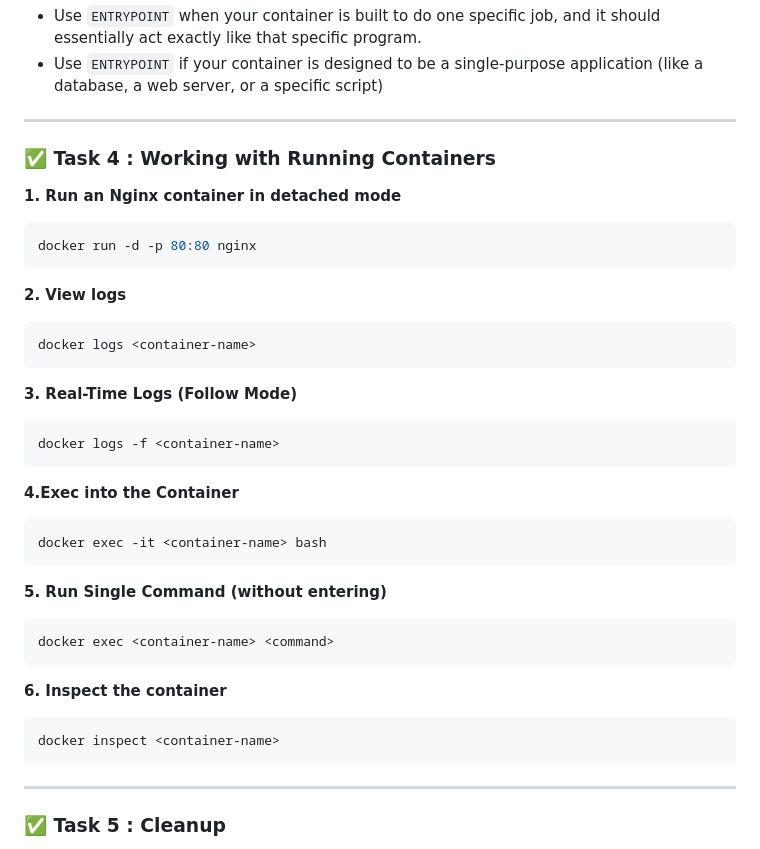
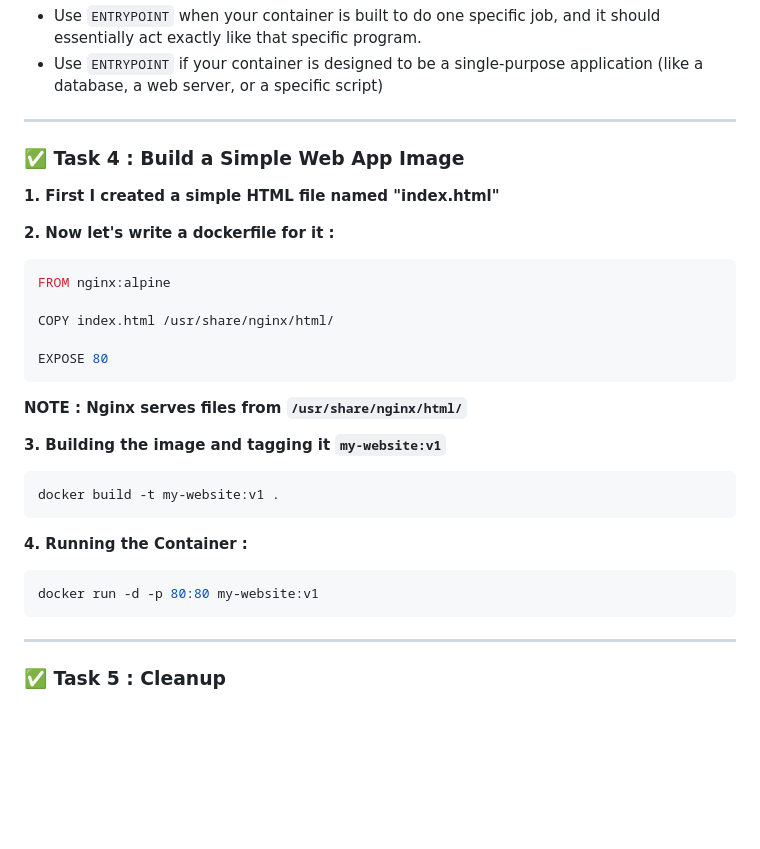
Before and after one commit to harshw2284/Docker-journey, a Markdown page: Day-03.md, the part around the change. Drawn GitHub-style; blank space fills up the shorter version.

````diff
--- a/Day-03.md
+++ b/Day-03.md
@@ -130,49 +130,34 @@ hi
 * Use `ENTRYPOINT` when your container is built to do one specific job, and it should essentially act exactly like that specific program.
 * Use `ENTRYPOINT` if your container is designed to be a single-purpose application (like a database, a web server, or a specific script)
 
-
-
-
-
-
 ---
 
-### ✅ Task 4 : Working with Running Containers
+### ✅ Task 4 : Build a Simple Web App Image
 
-**1. Run an Nginx container in detached mode**
+**1. First I created a simple HTML file named "index.html"**
+
+**2. Now let's write a dockerfile for it :**
 
 ```bash
-docker run -d -p 80:80 nginx
+FROM nginx:alpine
+
+COPY index.html /usr/share/nginx/html/
+
+EXPOSE 80
 ```
 
-**2. View logs**
+**NOTE : Nginx serves files from `/usr/share/nginx/html/`**
+
+**3. Building the image and tagging it `my-website:v1`**
 
 ```bash
-docker logs <container-name>
+docker build -t my-website:v1 .
 ```
 
-**3. Real-Time Logs (Follow Mode)**
+**4. Running the Container :**
 
 ```bash
-docker logs -f <container-name>
-```
-
-**4.Exec into the Container**
-
-```bash
-docker exec -it <container-name> bash
-```
-
-**5. Run Single Command (without entering)**
-
-```bash
-docker exec <container-name> <command>
-```
-
-**6. Inspect the container**
-
-```bash
-docker inspect <container-name>
+docker run -d -p 80:80 my-website:v1
 ```
 
 ---
````
